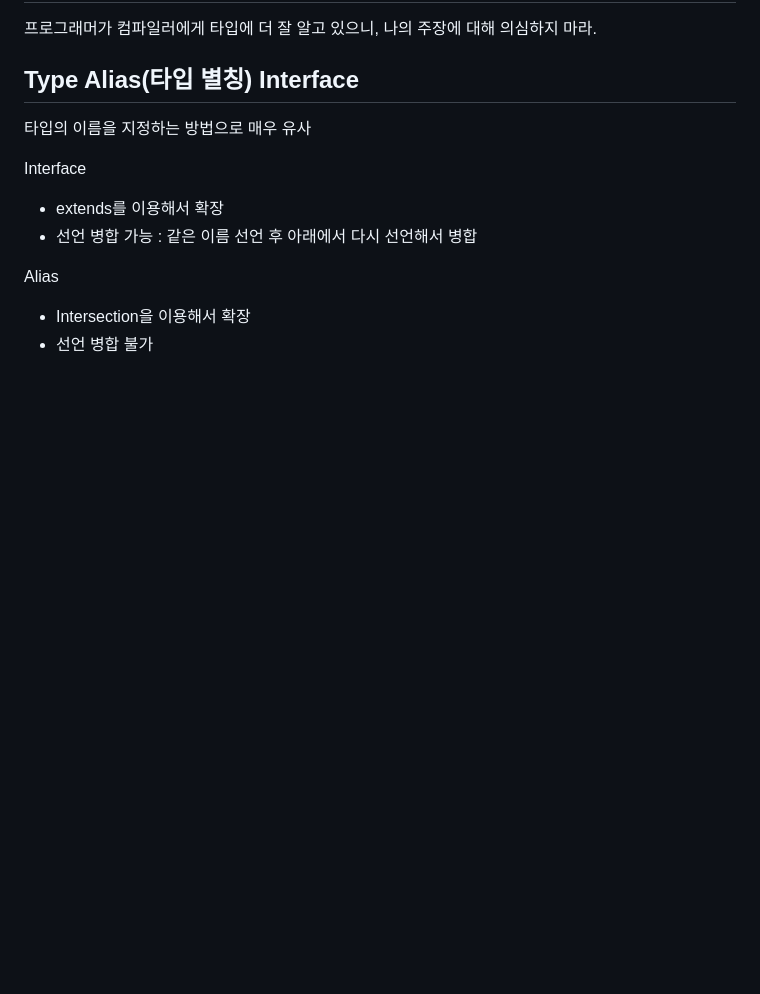
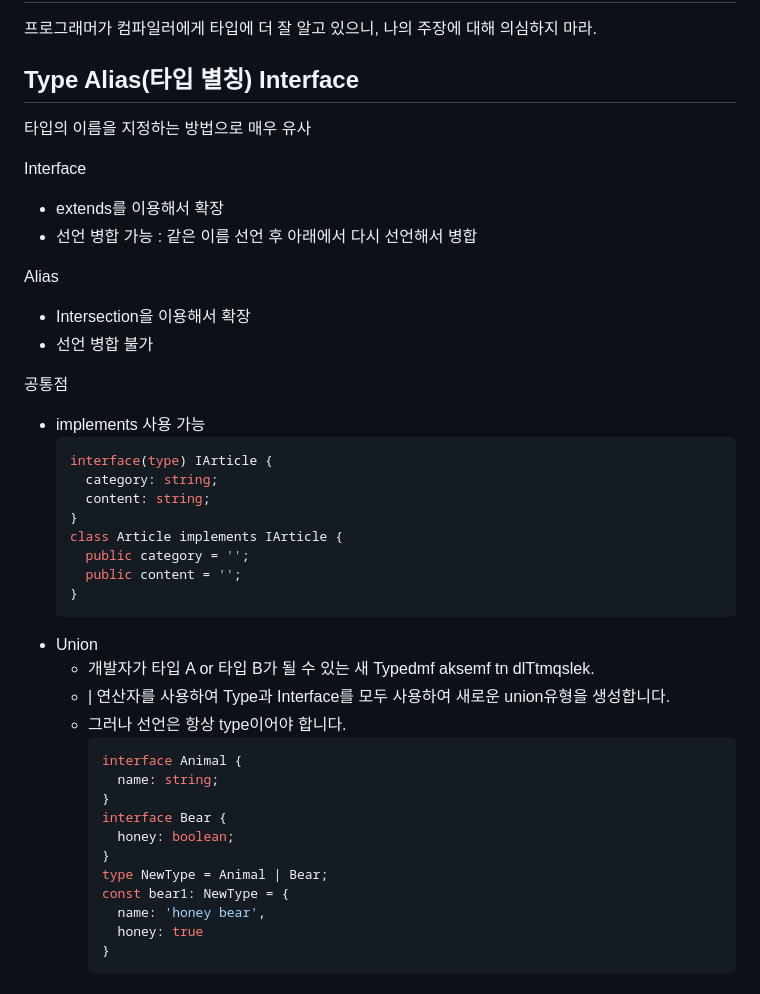
Before and after one commit to JunesWorld/typescript-essentials, a Markdown page: README.md, the part around the change. Drawn GitHub-style; blank space fills up the shorter version.

````diff
--- a/README.md
+++ b/README.md
@@ -235,3 +235,33 @@ Interface
 Alias
 - Intersection을 이용해서 확장
 - 선언 병합 불가
+
+공통점
+- implements 사용 가능
+  ```js
+  interface(type) IArticle {
+    category: string;
+    content: string;
+  }
+  class Article implements IArticle {
+    public category = '';
+    public content = '';
+  }
+  ```
+- Union
+  - 개발자가 타입 A or 타입 B가 될 수 있는 새 Typedmf aksemf tn dlTtmqslek.
+  - | 연산자를 사용하여 Type과 Interface를 모두 사용하여 새로운 union유형을 생성합니다.
+  - 그러나 선언은 항상 type이어야 합니다.
+    ```js
+    interface Animal {
+      name: string;
+    }
+    interface Bear {
+      honey: boolean;
+    }
+    type NewType = Animal | Bear;
+    const bear1: NewType = {
+      name: 'honey bear',
+      honey: true
+    }
+    ```
````
